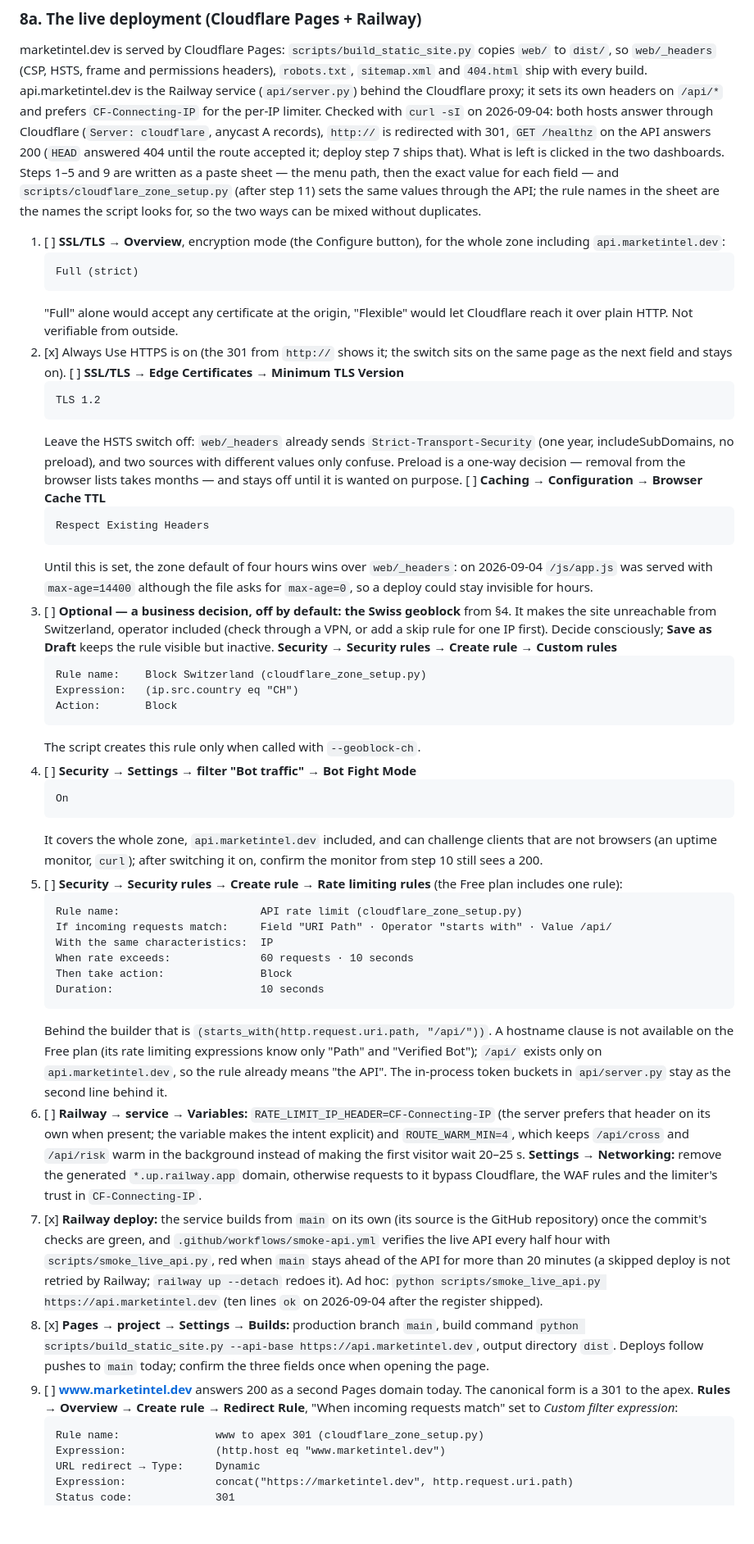
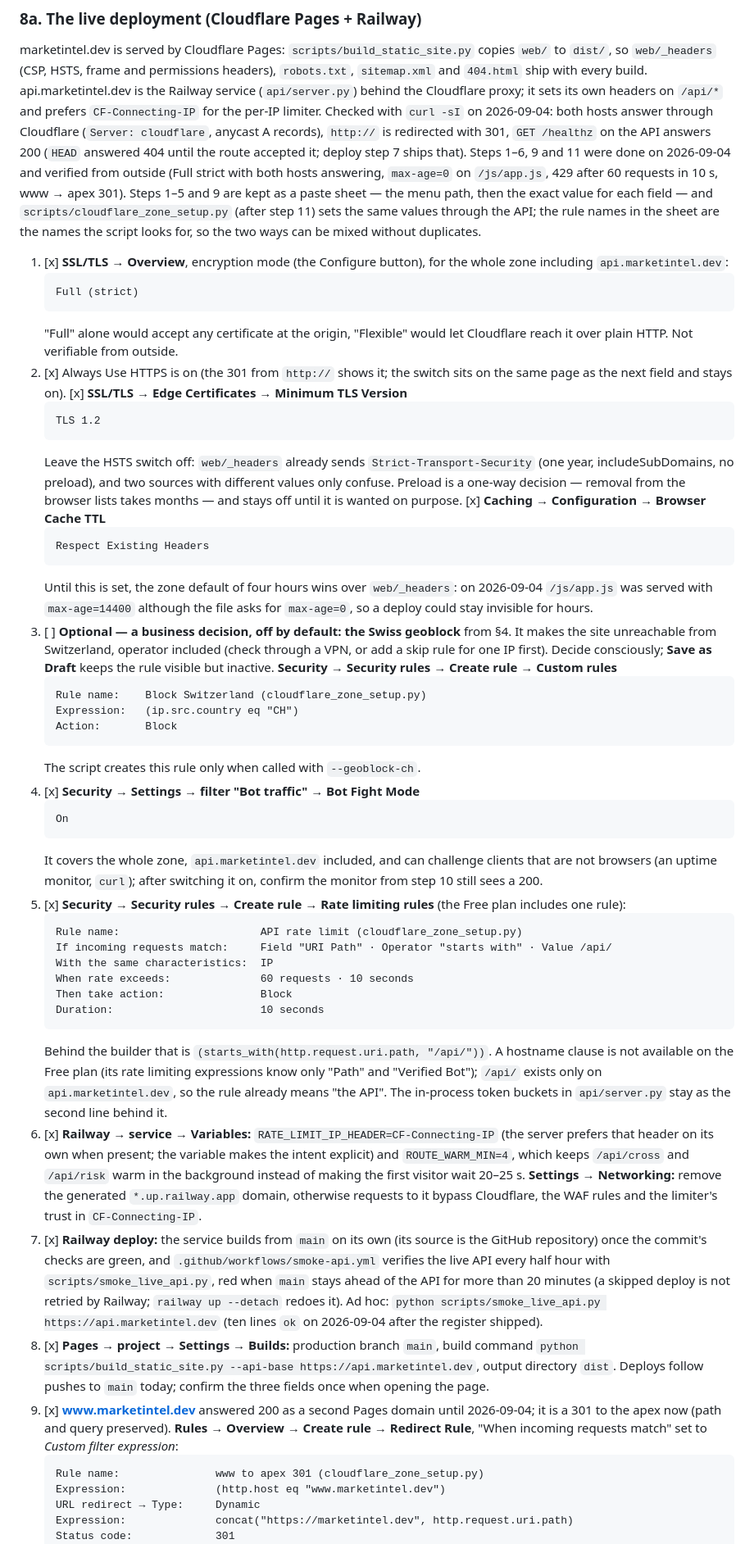
Before and after one commit to Pablozh123/prediction-market-terminal, a Markdown page: docs/PRODUCTION_READINESS.md, the part around one of its changes. Shown at 82% size. GitHub-like rendering; blank space fills up the shorter version.

Commit message:
Docs: Cloudflare dashboard steps done and verified on 2026-09-04
Co-Authored-By: Claude Fable 5.1 <noreply@anthropic.com>

````diff
--- a/docs/PRODUCTION_READINESS.md
+++ b/docs/PRODUCTION_READINESS.md
@@ -243,13 +243,15 @@ Cloudflare proxy; it sets its own headers on `/api/*` and prefers
 2026-09-04: both hosts answer through Cloudflare (`Server: cloudflare`,
 anycast A records), `http://` is redirected with 301, `GET /healthz` on the
 API answers 200 (`HEAD` answered 404 until the route accepted it; deploy
-step 7 ships that). What is left is clicked in the two dashboards. Steps 1–5
-and 9 are written as a paste sheet — the menu path, then the exact value for
+step 7 ships that). Steps 1–6, 9 and 11 were done on 2026-09-04 and verified
+from outside (Full strict with both hosts answering, `max-age=0` on
+`/js/app.js`, 429 after 60 requests in 10 s, www → apex 301). Steps 1–5
+and 9 are kept as a paste sheet — the menu path, then the exact value for
 each field — and `scripts/cloudflare_zone_setup.py` (after step 11) sets the
 same values through the API; the rule names in the sheet are the names the
 script looks for, so the two ways can be mixed without duplicates.
 
-1. [ ] **SSL/TLS → Overview**, encryption mode (the Configure button), for
+1. [x] **SSL/TLS → Overview**, encryption mode (the Configure button), for
    the whole zone including `api.marketintel.dev`:
    ```
    Full (strict)
@@ -258,7 +260,7 @@ script looks for, so the two ways can be mixed without duplicates.
    let Cloudflare reach it over plain HTTP. Not verifiable from outside.
 2. [x] Always Use HTTPS is on (the 301 from `http://` shows it; the switch
    sits on the same page as the next field and stays on).
-   [ ] **SSL/TLS → Edge Certificates → Minimum TLS Version**
+   [x] **SSL/TLS → Edge Certificates → Minimum TLS Version**
    ```
    TLS 1.2
    ```
@@ -267,7 +269,7 @@ script looks for, so the two ways can be mixed without duplicates.
    two sources with different values only confuse. Preload is a one-way
    decision — removal from the browser lists takes months — and stays off
    until it is wanted on purpose.
-   [ ] **Caching → Configuration → Browser Cache TTL**
+   [x] **Caching → Configuration → Browser Cache TTL**
    ```
    Respect Existing Headers
    ```
@@ -285,14 +287,14 @@ script looks for, so the two ways can be mixed without duplicates.
    Action:       Block
    ```
    The script creates this rule only when called with `--geoblock-ch`.
-4. [ ] **Security → Settings → filter "Bot traffic" → Bot Fight Mode**
+4. [x] **Security → Settings → filter "Bot traffic" → Bot Fight Mode**
    ```
    On
    ```
    It covers the whole zone, `api.marketintel.dev` included, and can
    challenge clients that are not browsers (an uptime monitor, `curl`); after
    switching it on, confirm the monitor from step 10 still sees a 200.
-5. [ ] **Security → Security rules → Create rule → Rate limiting rules** (the
+5. [x] **Security → Security rules → Create rule → Rate limiting rules** (the
    Free plan includes one rule):
    ```
    Rule name:                      API rate limit (cloudflare_zone_setup.py)
@@ -307,7 +309,7 @@ script looks for, so the two ways can be mixed without duplicates.
    expressions know only "Path" and "Verified Bot"); `/api/` exists only on
    `api.marketintel.dev`, so the rule already means "the API". The in-process
    token buckets in `api/server.py` stay as the second line behind it.
-6. [ ] **Railway → service → Variables:** `RATE_LIMIT_IP_HEADER=CF-Connecting-IP`
+6. [x] **Railway → service → Variables:** `RATE_LIMIT_IP_HEADER=CF-Connecting-IP`
    (the server prefers that header on its own when present; the variable
    makes the intent explicit) and `ROUTE_WARM_MIN=4`, which keeps `/api/cross`
    and `/api/risk` warm in the background instead of making the first visitor
@@ -326,8 +328,8 @@ script looks for, so the two ways can be mixed without duplicates.
    command `python scripts/build_static_site.py --api-base
    https://api.marketintel.dev`, output directory `dist`. Deploys follow
    pushes to `main` today; confirm the three fields once when opening the page.
-9. [ ] **www.marketintel.dev** answers 200 as a second Pages domain today. The
-   canonical form is a 301 to the apex. **Rules → Overview → Create rule →
+9. [x] **www.marketintel.dev** answered 200 as a second Pages domain until
+   2026-09-04; it is a 301 to the apex now (path and query preserved). **Rules → Overview → Create rule →
    Redirect Rule**, "When incoming requests match" set to *Custom filter
    expression*:
    ```
````
Also changed, not shown: other parts of docs/PRODUCTION_READINESS.md (+1 -1 lines).
